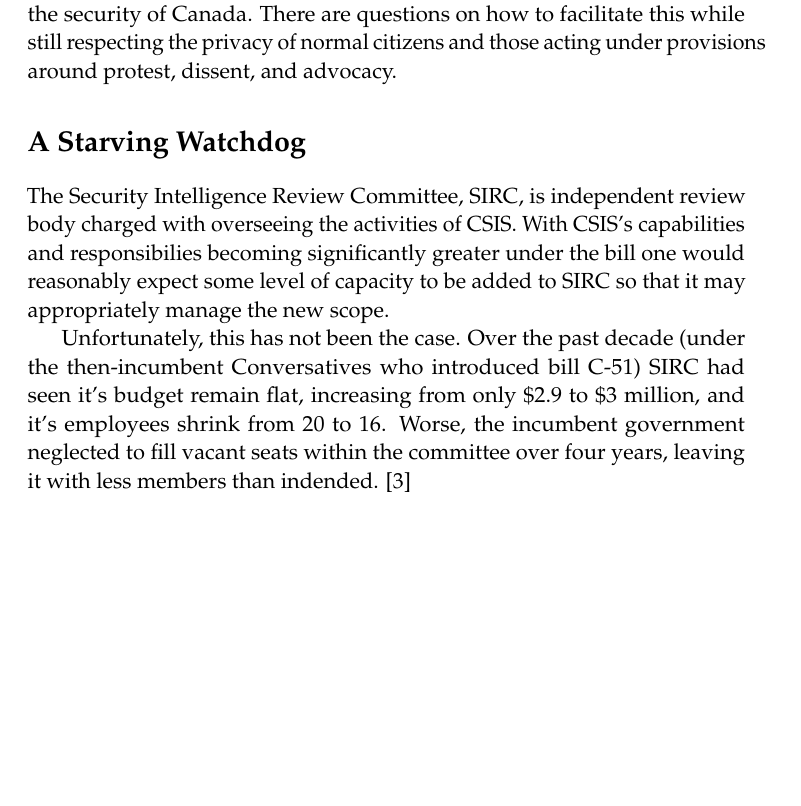
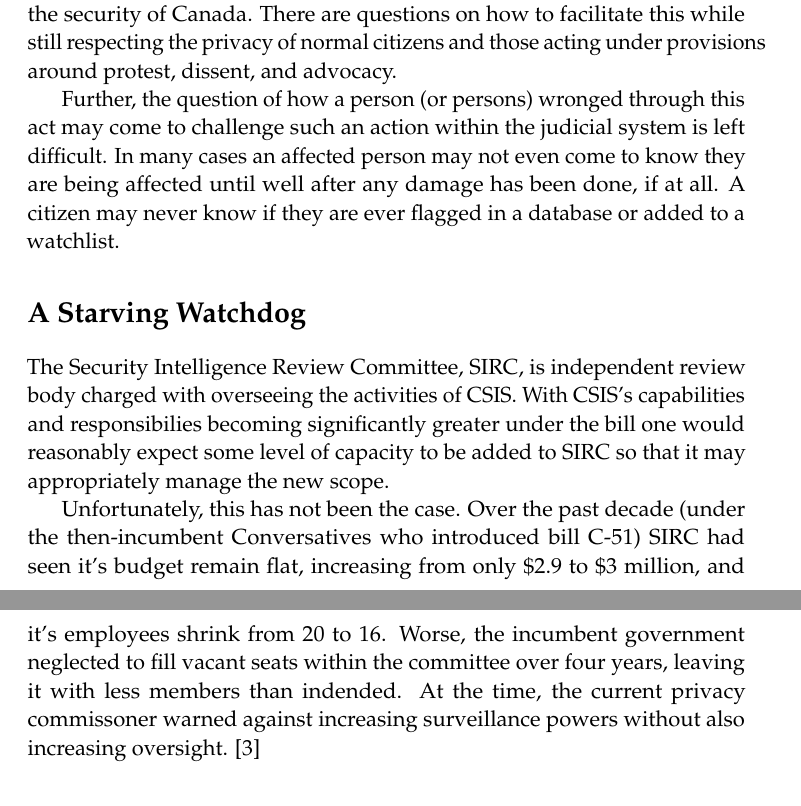
Before and after one commit to Hoverbear/CSC-401, a LaTeX paper (paper.tex): part of page 4 of 5 before the commit and two parts of pages 4 and 5 of 5 after it, the two joined at a grey line, cut so that both start at the same text, the shorter picture padded with empty space. Compiled offline with pdfLaTeX.

Commit message:
Notes on never knowing

```diff
--- a/paper.tex
+++ b/paper.tex
@@ -141,10 +141,12 @@
 
 It is reasonable to assert that information sharing can be a useful feature for investigations into terrorism or otherwise defined acivities which undermine the security of Canada. There are questions on how to facilitate this while still respecting the privacy of normal citizens and those acting under provisions around protest, dissent, and advocacy.
 
+Further, the question of how a person (or persons) wronged through this act may come to challenge such an action within the judicial system is left difficult. In many cases an affected person may not even come to know they are being affected until well after any damage has been done, if at all. A citizen may never know if they are ever flagged in a database or added to a watchlist.
+
 \section*{A Starving Watchdog}
 The Security Intelligence Review Committee, SIRC, is independent review body charged with overseeing the activities of CSIS. With CSIS's capabilities and responsibilies becoming significantly greater under the bill one would reasonably expect some level of capacity to be added to SIRC so that it may appropriately manage the new scope.
 
-Unfortunately, this has not been the case. Over the past decade (under the then-incumbent Conversatives who introduced bill C-51) SIRC had seen it's budget remain flat, increasing from only \$2.9 to \$3 million, and it's employees shrink from 20 to 16. Worse, the incumbent government neglected to fill vacant seats within the committee over four years, leaving it with less members than indended. \cite{watchdog-starved}
+Unfortunately, this has not been the case. Over the past decade (under the then-incumbent Conversatives who introduced bill C-51) SIRC had seen it's budget remain flat, increasing from only \$2.9 to \$3 million, and it's employees shrink from 20 to 16. Worse, the incumbent government neglected to fill vacant seats within the committee over four years, leaving it with less members than indended. At the time, the current privacy commissoner warned against increasing surveillance powers without also increasing oversight. \cite{watchdog-starved}
 
 \section*{C-51: For the Normal Citizen}
 Lorem Ipstuff.
```
